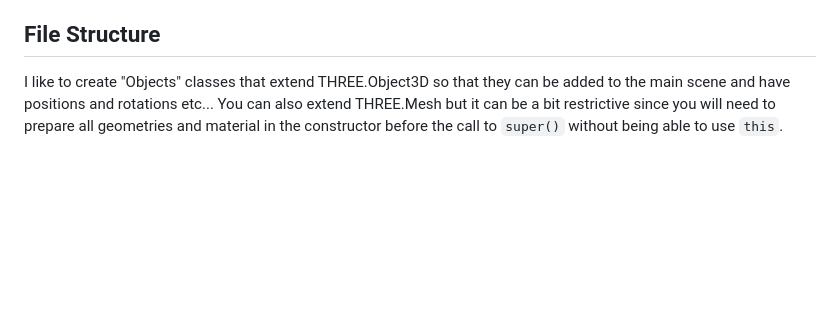
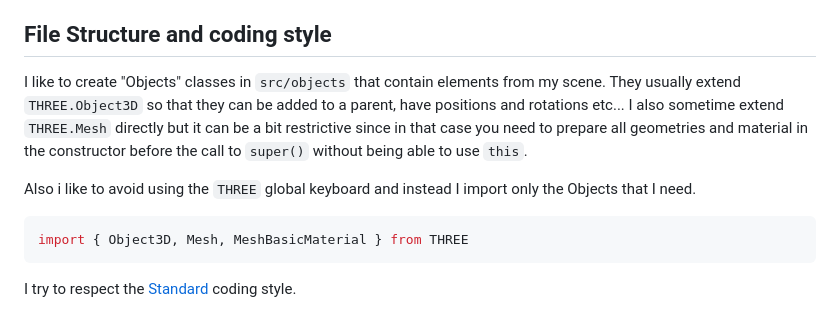
Before and after one commit to superguigui/threejs-starter-kit, a Markdown page: README.md, the part around the change. Rendered like a GitHub page; blank space fills up the shorter version.

Commit message:
controls and readme update

````diff
--- a/README.md
+++ b/README.md
@@ -32,5 +32,12 @@ Then put the `/index.html` and `/index.js` (+ any assets that you might be using
 - Simple setup with my ideal file structure
 - Postprocessing with [my fork](https://github.com/superguigui/Wagner) of [spite's WAGNER](https://github.com/spite/Wagner)
 
-## File Structure
-I like to create "Objects" classes that extend THREE.Object3D so that they can be added to the main scene and have positions and rotations etc... You can also extend THREE.Mesh but it can be a bit restrictive since you will need to prepare all geometries and material in the constructor before the call to `super()` without being able to use `this`.
+## File Structure and coding style
+I like to create "Objects" classes in `src/objects` that contain elements from my scene. They usually extend `THREE.Object3D` so that they can be added to a parent, have positions and rotations etc... I also sometime extend `THREE.Mesh` directly but it can be a bit restrictive since in that case you need to prepare all geometries and material in the constructor before the call to `super()` without being able to use `this`.
+
+Also i like to avoid using the `THREE` global keyboard and instead I import only the Objects that I need.
+```js
+import { Object3D, Mesh, MeshBasicMaterial } from THREE
+```
+
+I try to respect the [Standard](https://standardjs.com) coding style.
````
Also changed, not shown: screenshot.png (added), 4 other files.
